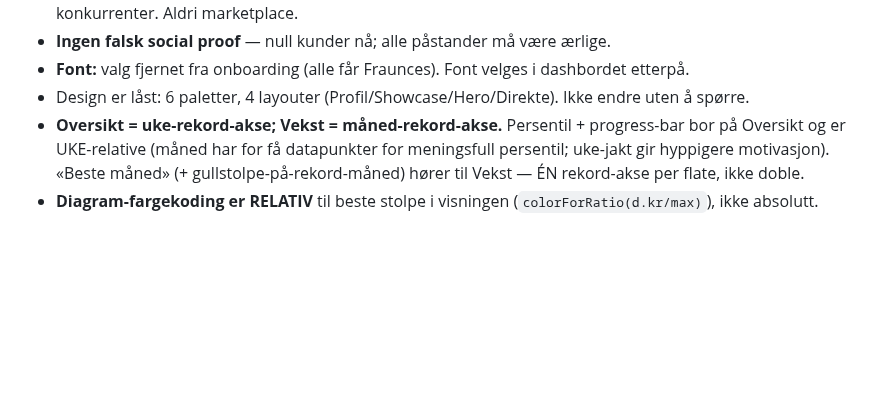
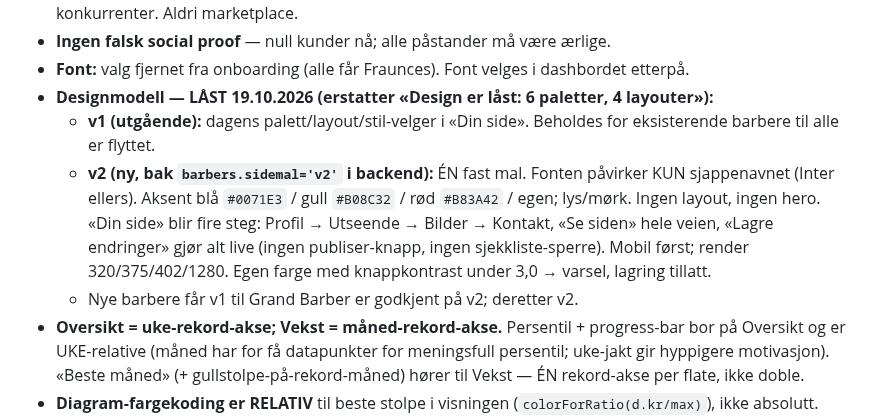
Before and after one commit to henrikrantala0-tech/barberhq-frontend, a Markdown page: CLAUDE.md, the part around the change. Rendered like a GitHub page; blank space fills up the shorter version.

Commit message:
docs(claude): designmodell v1/v2 erstatter «Design er låst» (låst 19.10)
Co-Authored-By: Claude Fable 5.1 <noreply@anthropic.com>

```diff
--- a/CLAUDE.md
+++ b/CLAUDE.md
@@ -120,8 +120,15 @@ Verifisert på 320/375. **Pushet — ligger sammen med layout-galleriet i `aa7ac
 - **Ingen falsk social proof** — null kunder nå; alle påstander må være ærlige.
 - **Font:** valg fjernet fra onboarding (alle får Fraunces). Font velges i
   dashbordet etterpå.
-- Design er låst: 6 paletter, 4 layouter (Profil/Showcase/Hero/Direkte).
-  Ikke endre uten å spørre.
+- **Designmodell — LÅST 19.10.2026 (erstatter «Design er låst: 6 paletter, 4 layouter»):**
+  - **v1 (utgående):** dagens palett/layout/stil-velger i «Din side». Beholdes for eksisterende barbere
+    til alle er flyttet.
+  - **v2 (ny, bak `barbers.sidemal='v2'` i backend):** ÉN fast mal. Fonten påvirker KUN sjappenavnet
+    (Inter ellers). Aksent blå `#0071E3` / gull `#B08C32` / rød `#B83A42` / egen; lys/mørk. Ingen layout,
+    ingen hero. «Din side» blir fire steg: Profil → Utseende → Bilder → Kontakt, «Se siden» hele veien,
+    «Lagre endringer» gjør alt live (ingen publiser-knapp, ingen sjekkliste-sperre). Mobil først; render
+    320/375/402/1280. Egen farge med knappkontrast under 3,0 → varsel, lagring tillatt.
+  - Nye barbere får v1 til Grand Barber er godkjent på v2; deretter v2.
 - **Oversikt = uke-rekord-akse; Vekst = måned-rekord-akse.** Persentil + progress-bar bor
   på Oversikt og er UKE-relative (måned har for få datapunkter for meningsfull persentil;
   uke-jakt gir hyppigere motivasjon). «Beste måned» (+ gullstolpe-på-rekord-måned) hører til
```
